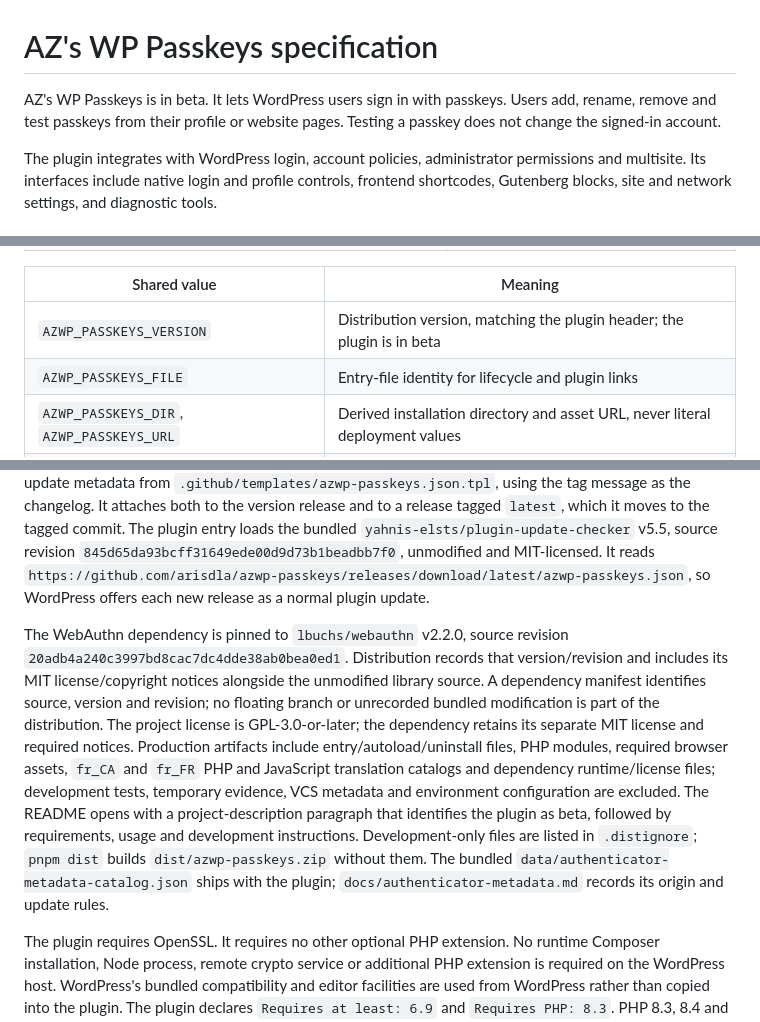
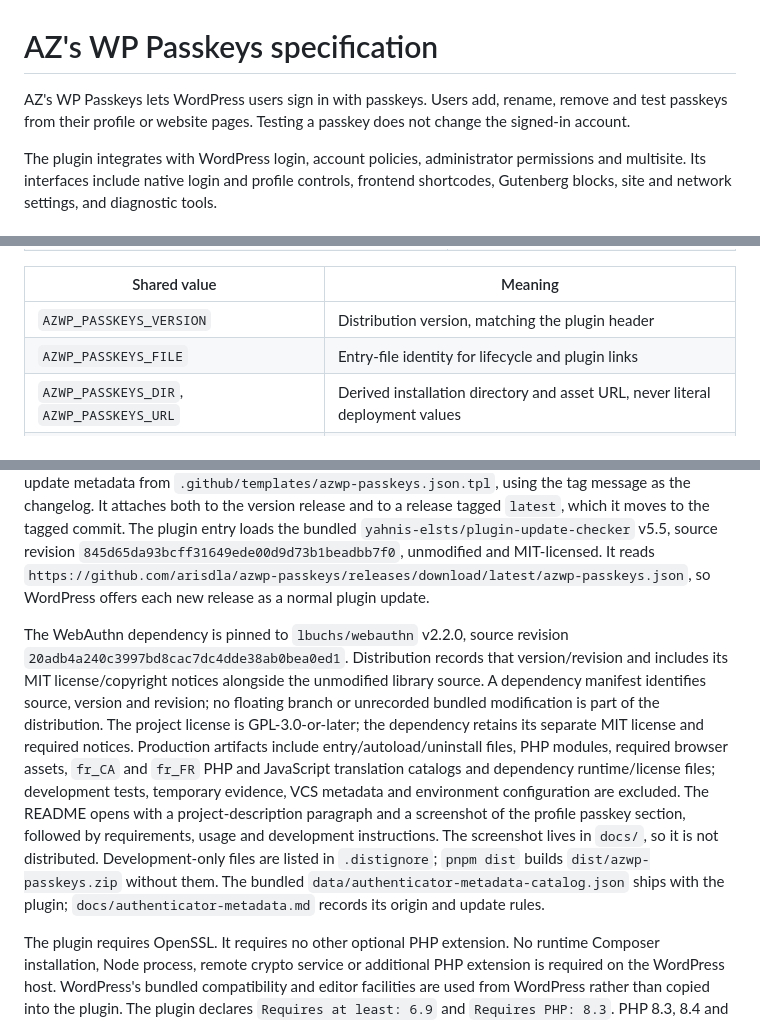
Before and after one commit to arisdla/azwp-passkeys, a Markdown page: docs/specification.md, 3 parts joined by grey strips. Rendered like a GitHub page.

```diff
--- a/docs/specification.md
+++ b/docs/specification.md
@@ -1,6 +1,6 @@
 # AZ's WP Passkeys specification
 
-AZ's WP Passkeys is in beta. It lets WordPress users sign in with passkeys. Users add, rename, remove and test passkeys from their profile or website pages. Testing a passkey does not change the signed-in account.
+AZ's WP Passkeys lets WordPress users sign in with passkeys. Users add, rename, remove and test passkeys from their profile or website pages. Testing a passkey does not change the signed-in account.
 
 The plugin integrates with WordPress login, account policies, administrator permissions and multisite. Its interfaces include native login and profile controls, frontend shortcodes, Gutenberg blocks, site and network settings, and diagnostic tools.
 
@@ -553,7 +553,7 @@ PHP classes use the names above; methods, properties, parameters and local varia
 
 | Shared value | Meaning |
 | --- | --- |
-| `AZWP_PASSKEYS_VERSION` | Distribution version, matching the plugin header; the plugin is in beta |
+| `AZWP_PASSKEYS_VERSION` | Distribution version, matching the plugin header |
 | `AZWP_PASSKEYS_FILE` | Entry-file identity for lifecycle and plugin links |
 | `AZWP_PASSKEYS_DIR`, `AZWP_PASSKEYS_URL` | Derived installation directory and asset URL, never literal deployment values |
 | `Passkeys::ATTEMPT_TTL_SECONDS` | 90 |
@@ -814,7 +814,7 @@ Block names are `azwp-passkeys/login`, `azwp-passkeys/register`, `azwp-passkeys/
 
 The plugin is not distributed through WordPress.org. Releases are GitHub releases built by `.github/workflows/release.yml` when an annotated `vX.Y.Z` tag is pushed. The workflow fails unless the tag, the header `Version` and `AZWP_PASSKEYS_VERSION` match. It builds the zip with `bin/dist.sh` and update metadata from `.github/templates/azwp-passkeys.json.tpl`, using the tag message as the changelog. It attaches both to the version release and to a release tagged `latest`, which it moves to the tagged commit. The plugin entry loads the bundled `yahnis-elsts/plugin-update-checker` v5.5, source revision `845d65da93bcff31649ede00d9d73b1beadbb7f0`, unmodified and MIT-licensed. It reads `https://github.com/arisdla/azwp-passkeys/releases/download/latest/azwp-passkeys.json`, so WordPress offers each new release as a normal plugin update.
 
-The WebAuthn dependency is pinned to `lbuchs/webauthn` v2.2.0, source revision `20adb4a240c3997bd8cac7dc4dde38ab0bea0ed1`. Distribution records that version/revision and includes its MIT license/copyright notices alongside the unmodified library source. A dependency manifest identifies source, version and revision; no floating branch or unrecorded bundled modification is part of the distribution. The project license is GPL-3.0-or-later; the dependency retains its separate MIT license and required notices. Production artifacts include entry/autoload/uninstall files, PHP modules, required browser assets, `fr_CA` and `fr_FR` PHP and JavaScript translation catalogs and dependency runtime/license files; development tests, temporary evidence, VCS metadata and environment configuration are excluded. The README opens with a project-description paragraph that identifies the plugin as beta, followed by requirements, usage and development instructions. Development-only files are listed in `.distignore`; `pnpm dist` builds `dist/azwp-passkeys.zip` without them. The bundled `data/authenticator-metadata-catalog.json` ships with the plugin; `docs/authenticator-metadata.md` records its origin and update rules.
+The WebAuthn dependency is pinned to `lbuchs/webauthn` v2.2.0, source revision `20adb4a240c3997bd8cac7dc4dde38ab0bea0ed1`. Distribution records that version/revision and includes its MIT license/copyright notices alongside the unmodified library source. A dependency manifest identifies source, version and revision; no floating branch or unrecorded bundled modification is part of the distribution. The project license is GPL-3.0-or-later; the dependency retains its separate MIT license and required notices. Production artifacts include entry/autoload/uninstall files, PHP modules, required browser assets, `fr_CA` and `fr_FR` PHP and JavaScript translation catalogs and dependency runtime/license files; development tests, temporary evidence, VCS metadata and environment configuration are excluded. The README opens with a project-description paragraph and a screenshot of the profile passkey section, followed by requirements, usage and development instructions. The screenshot lives in `docs/`, so it is not distributed. Development-only files are listed in `.distignore`; `pnpm dist` builds `dist/azwp-passkeys.zip` without them. The bundled `data/authenticator-metadata-catalog.json` ships with the plugin; `docs/authenticator-metadata.md` records its origin and update rules.
 
 The plugin requires OpenSSL. It requires no other optional PHP extension. No runtime Composer installation, Node process, remote crypto service or additional PHP extension is required on the WordPress host. WordPress's bundled compatibility and editor facilities are used from WordPress rather than copied into the plugin. The plugin declares `Requires at least: 6.9` and `Requires PHP: 8.3`. PHP 8.3, 8.4 and 8.5 are compatibility verification targets; a target is not a claim of completed testing. Compatibility with WordPress releases newer than 6.9 is a verification target, not a completed-testing claim. Database, browser and Two-Factor release ranges remain selections in section 28. Runtime diagnostics distinguish missing OpenSSL/P-256/SHA-256, unavailable schema, invalid RP and browser capability failures. Unsupported environments do not silently relax verification or password restrictions.
 
```
Also changed, not shown: README.md (+3 -1 lines), docs/profile-passkeys.jpg (added).
